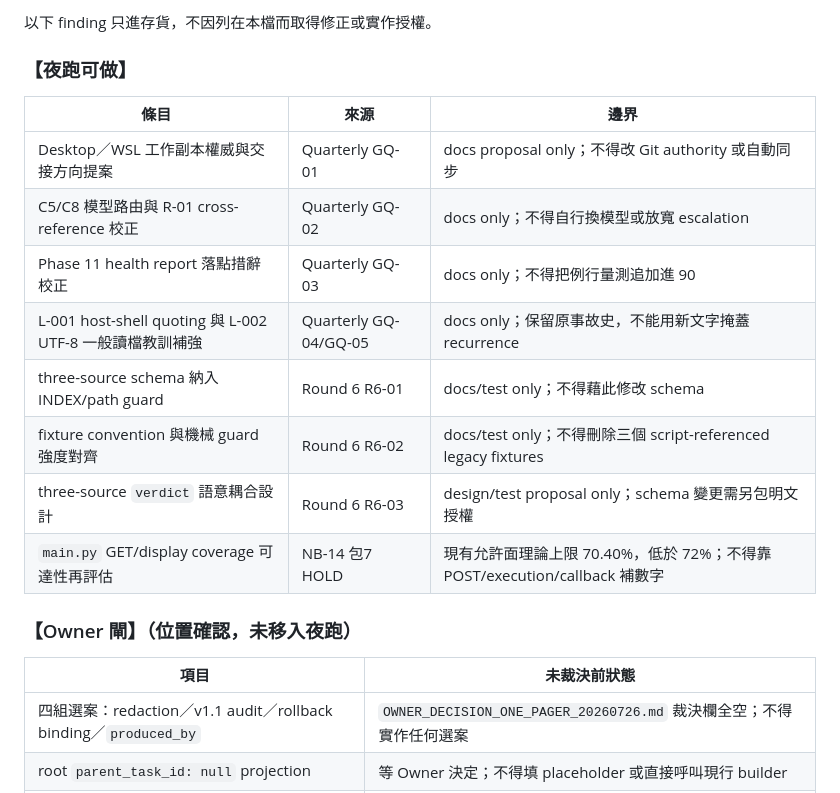
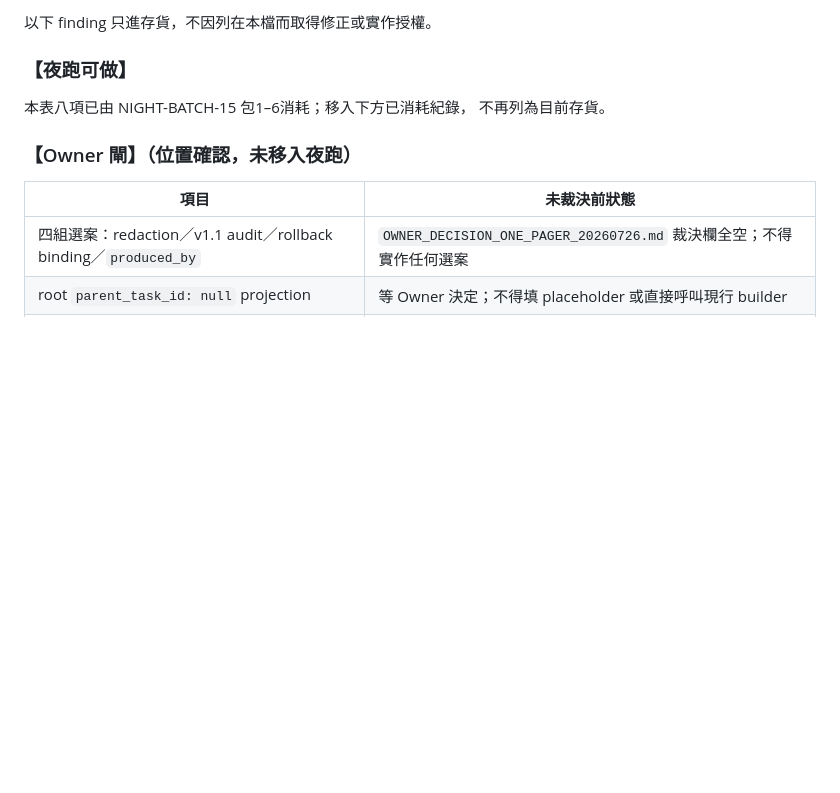
Before and after one commit to pikainjapan0003/hermes-openclaw-adapter, a Markdown page: docs/agent_operating_system/NIGHT_BATCH_BACKLOG.md, the part around one of its changes. Drawn GitHub-style; blank space fills up the shorter version.

Commit message:
night-batch-15-pkg19-backlog-refresh

```diff
--- a/docs/agent_operating_system/NIGHT_BATCH_BACKLOG.md
+++ b/docs/agent_operating_system/NIGHT_BATCH_BACKLOG.md
@@ -161,16 +161,8 @@ Owner 可一次回覆四組，例如：
 
 ### 【夜跑可做】
 
-| 條目 | 來源 | 邊界 |
-|---|---|---|
-| Desktop／WSL 工作副本權威與交接方向提案 | Quarterly GQ-01 | docs proposal only；不得改 Git authority 或自動同步 |
-| C5/C8 模型路由與 R-01 cross-reference 校正 | Quarterly GQ-02 | docs only；不得自行換模型或放寬 escalation |
-| Phase 11 health report 落點措辭校正 | Quarterly GQ-03 | docs only；不得把例行量測追加進 90 |
-| L-001 host-shell quoting 與 L-002 UTF-8 一般讀檔教訓補強 | Quarterly GQ-04/GQ-05 | docs only；保留原事故史，不能用新文字掩蓋 recurrence |
-| three-source schema 納入 INDEX/path guard | Round 6 R6-01 | docs/test only；不得藉此修改 schema |
-| fixture convention 與機械 guard 強度對齊 | Round 6 R6-02 | docs/test only；不得刪除三個 script-referenced legacy fixtures |
-| three-source `verdict` 語意耦合設計 | Round 6 R6-03 | design/test proposal only；schema 變更需另包明文授權 |
-| `main.py` GET/display coverage 可達性再評估 | NB-14 包7 HOLD | 現有允許面理論上限 70.40%，低於 72%；不得靠 POST/execution/callback 補數字 |
+本表八項已由 NIGHT-BATCH-15 包1–6消耗；移入下方已消耗紀錄，
+不再列為目前存貨。
 
 ### 【Owner 閘】（位置確認，未移入夜跑）
 
```
Also changed, not shown: other parts of docs/agent_operating_system/NIGHT_BATCH_BACKLOG.md (+49 -0 lines).
